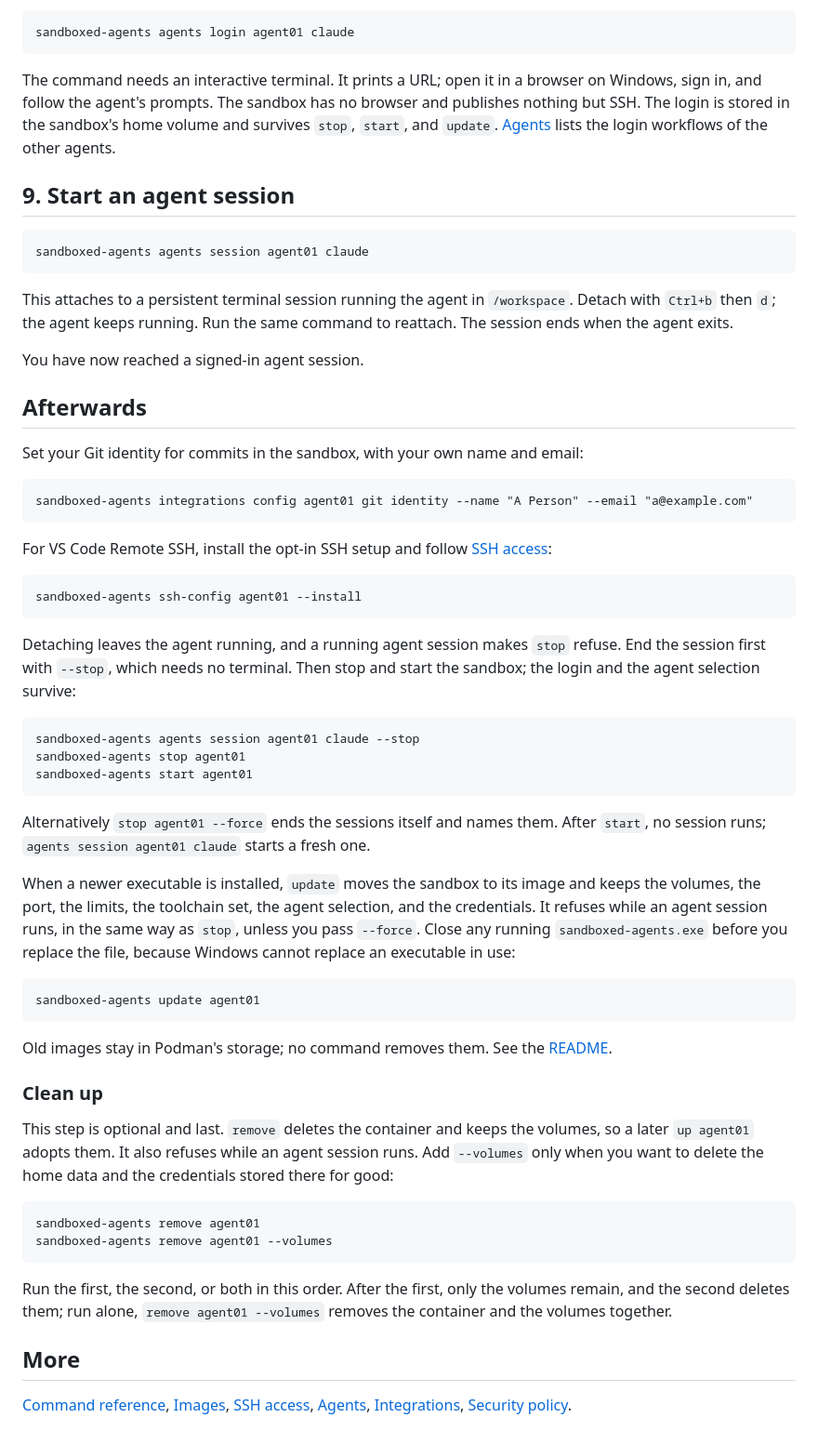
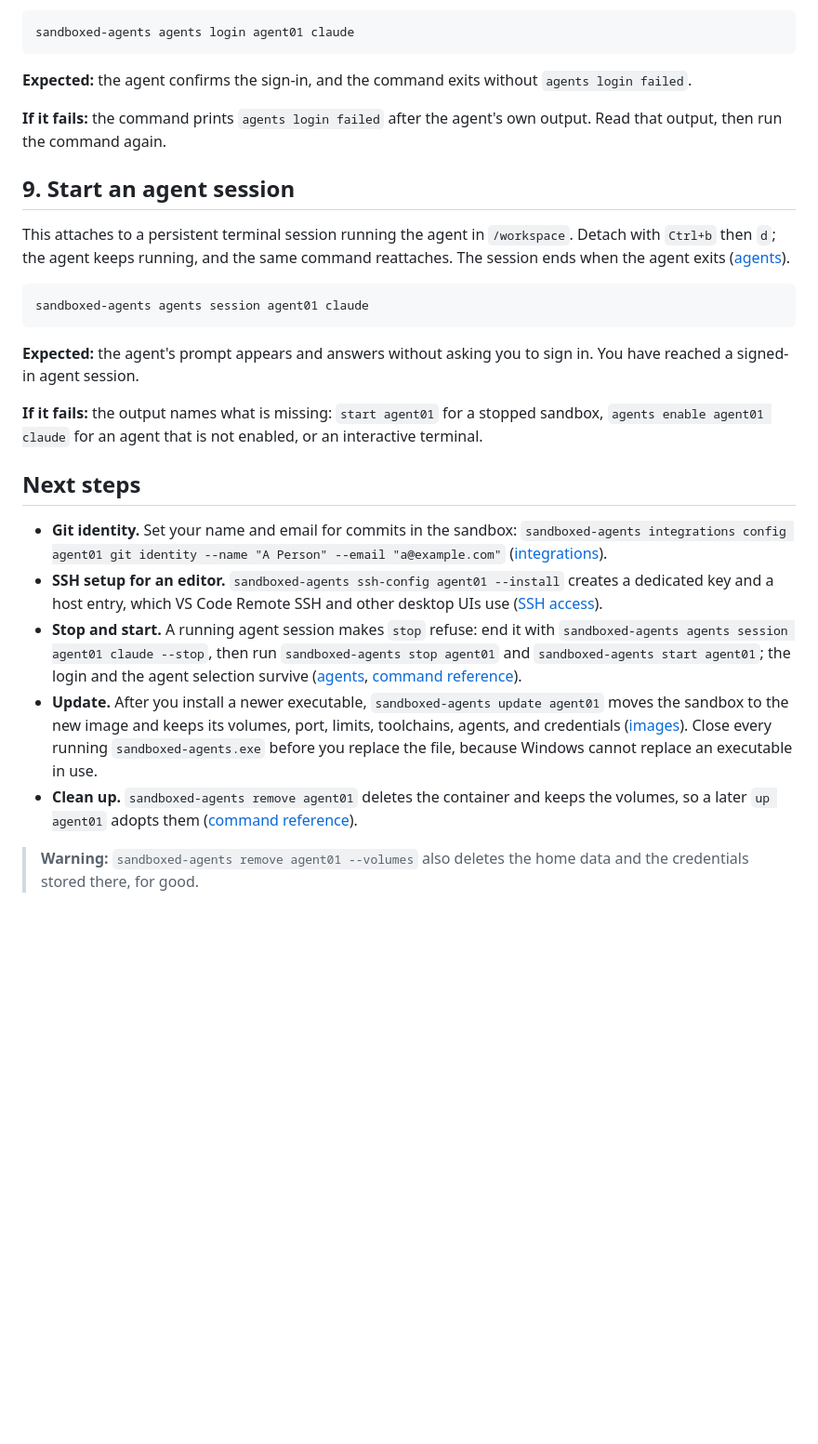
Before and after one commit to grauzone-labs/sandboxed-agents, a Markdown page: docs/quick-guide-windows.md, the part around one of its changes. Shown at 93% size. GitHub-like rendering; blank space fills up the shorter version.

````diff
--- a/docs/quick-guide-windows.md
+++ b/docs/quick-guide-windows.md
@@ -132,61 +120,28 @@ sandboxed-agents agents status agent01 claude
 sandboxed-agents agents login agent01 claude
 ```
 
-The command needs an interactive terminal. It prints a URL; open it in a browser on Windows, sign in, and follow the agent's prompts. The sandbox has no browser and publishes nothing but SSH. The login is stored in the sandbox's home volume and survives `stop`, `start`, and `update`. [Agents](agents.md#sign-in-to-an-agent) lists the login workflows of the other agents.
+**Expected:** the agent confirms the sign-in, and the command exits without `agents login failed`.
+
+**If it fails:** the command prints `agents login failed` after the agent's own output. Read that output, then run the command again.
 
 ## 9. Start an agent session
+
+This attaches to a persistent terminal session running the agent in `/workspace`. Detach with `Ctrl+b` then `d`; the agent keeps running, and the same command reattaches. The session ends when the agent exits ([agents](agents.md#keep-an-agent-running-in-a-session)).
 
 ```text
 sandboxed-agents agents session agent01 claude
 ```
 
-This attaches to a persistent terminal session running the agent in `/workspace`. Detach with `Ctrl+b` then `d`; the agent keeps running. Run the same command to reattach. The session ends when the agent exits.
+**Expected:** the agent's prompt appears and answers without asking you to sign in. You have reached a signed-in agent session.
 
-You have now reached a signed-in agent session.
+**If it fails:** the output names what is missing: `start agent01` for a stopped sandbox, `agents enable agent01 claude` for an agent that is not enabled, or an interactive terminal.
 
-## Afterwards
+## Next steps
 
-Set your Git identity for commits in the sandbox, with your own name and email:
+- **Git identity.** Set your name and email for commits in the sandbox: `sandboxed-agents integrations config agent01 git identity --name "A Person" --email "a@example.com"` ([integrations](integrations.md#commit-identity)).
+- **SSH setup for an editor.** `sandboxed-agents ssh-config agent01 --install` creates a dedicated key and a host entry, which VS Code Remote SSH and other desktop UIs use ([SSH access](ssh.md#connect-with-vs-code-remote-ssh)).
+- **Stop and start.** A running agent session makes `stop` refuse: end it with `sandboxed-agents agents session agent01 claude --stop`, then run `sandboxed-agents stop agent01` and `sandboxed-agents start agent01`; the login and the agent selection survive ([agents](agents.md#keep-an-agent-running-in-a-session), [command reference](command-reference.md#lifecycle-commands)).
+- **Update.** After you install a newer executable, `sandboxed-agents update agent01` moves the sandbox to the new image and keeps its volumes, port, limits, toolchains, agents, and credentials ([images](images.md#updating-a-sandbox)). Close every running `sandboxed-agents.exe` before you replace the file, because Windows cannot replace an executable in use.
+- **Clean up.** `sandboxed-agents remove agent01` deletes the container and keeps the volumes, so a later `up agent01` adopts them ([command reference](command-reference.md#lifecycle-commands)).
 
-```text
-sandboxed-agents integrations config agent01 git identity --name "A Person" --email "a@example.com"
-```
-
-For VS Code Remote SSH, install the opt-in SSH setup and follow [SSH access](ssh.md):
-
-```text
-sandboxed-agents ssh-config agent01 --install
-```
-
-Detaching leaves the agent running, and a running agent session makes `stop` refuse. End the session first with `--stop`, which needs no terminal. Then stop and start the sandbox; the login and the agent selection survive:
-
-```text
-sandboxed-agents agents session agent01 claude --stop
-sandboxed-agents stop agent01
-sandboxed-agents start agent01
-```
-
-Alternatively `stop agent01 --force` ends the sessions itself and names them. After `start`, no session runs; `agents session agent01 claude` starts a fresh one.
-
-When a newer executable is installed, `update` moves the sandbox to its image and keeps the volumes, the port, the limits, the toolchain set, the agent selection, and the credentials. It refuses while an agent session runs, in the same way as `stop`, unless you pass `--force`. Close any running `sandboxed-agents.exe` before you replace the file, because Windows cannot replace an executable in use:
-
-```text
-sandboxed-agents update agent01
-```
-
-Old images stay in Podman's storage; no command removes them. See the [README](../README.md#limitations).
-
-### Clean up
-
-This step is optional and last. `remove` deletes the container and keeps the volumes, so a later `up agent01` adopts them. It also refuses while an agent session runs. Add `--volumes` only when you want to delete the home data and the credentials stored there for good:
-
-```text
-sandboxed-agents remove agent01
-sandboxed-agents remove agent01 --volumes
-```
-
-Run the first, the second, or both in this order. After the first, only the volumes remain, and the second deletes them; run alone, `remove agent01 --volumes` removes the container and the volumes together.
-
-## More
-
-[Command reference](command-reference.md), [Images](images.md), [SSH access](ssh.md), [Agents](agents.md), [Integrations](integrations.md), [Security policy](../SECURITY.md).
+> **Warning:** `sandboxed-agents remove agent01 --volumes` also deletes the home data and the credentials stored there, for good.
````
Also changed, not shown: other parts of docs/quick-guide-windows.md (+38 -50 lines), docs/quick-guide-linux.md (+52 -85 lines).
